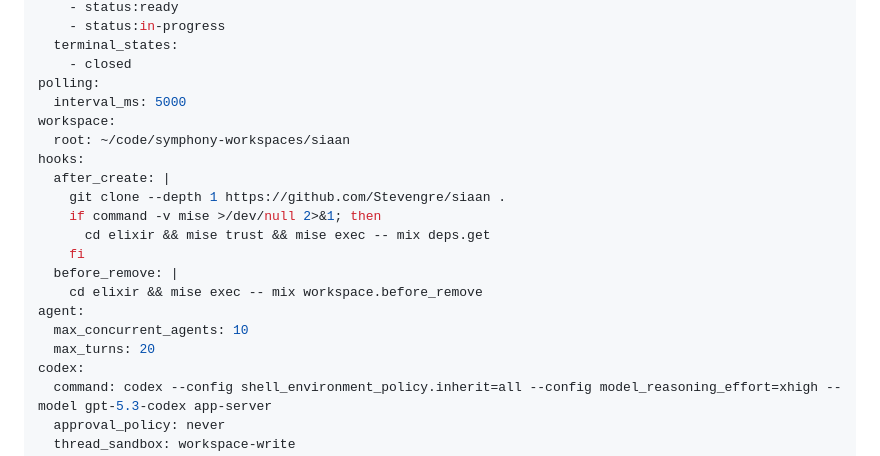
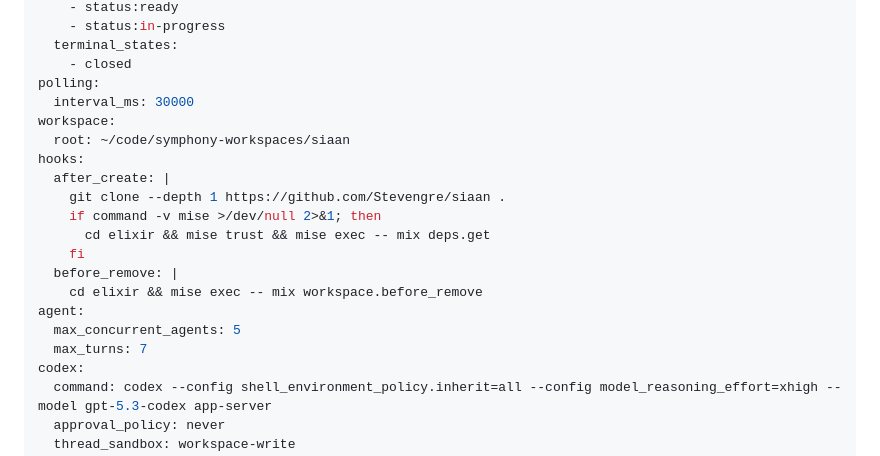
Before and after one commit to Stevengre/siaan, a Markdown page: elixir/WORKFLOW.md, the part around the change. GitHub-like rendering.

Commit message:
Tune elixir workflow config: reduce polling frequency and agent limits
- Increase polling interval from 5s to 30s
- Reduce max_concurrent_agents from 10 to 5
- Reduce max_turns from 20 to 7

```diff
--- a/elixir/WORKFLOW.md
+++ b/elixir/WORKFLOW.md
@@ -9,7 +9,7 @@ tracker:
   terminal_states:
     - closed
 polling:
-  interval_ms: 5000
+  interval_ms: 30000
 workspace:
   root: ~/code/symphony-workspaces/siaan
 hooks:
@@ -21,8 +21,8 @@ hooks:
   before_remove: |
     cd elixir && mise exec -- mix workspace.before_remove
 agent:
-  max_concurrent_agents: 10
-  max_turns: 20
+  max_concurrent_agents: 5
+  max_turns: 7
 codex:
   command: codex --config shell_environment_policy.inherit=all --config model_reasoning_effort=xhigh --model gpt-5.3-codex app-server
   approval_policy: never
```
